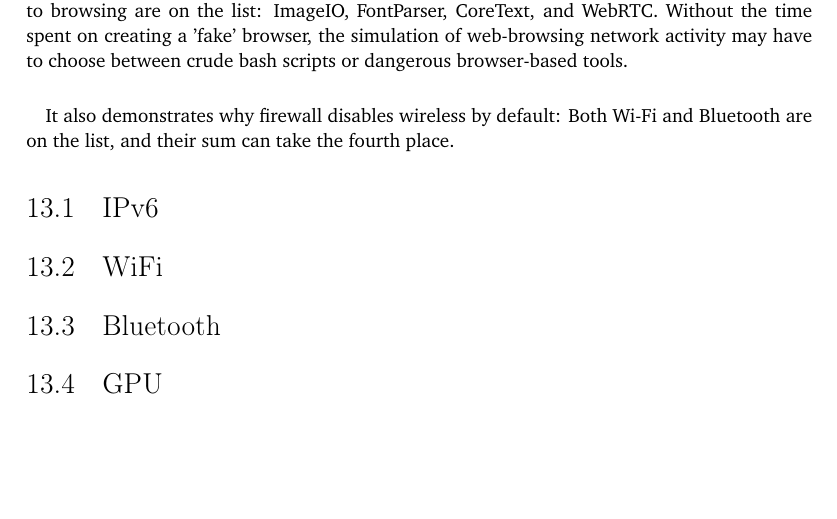
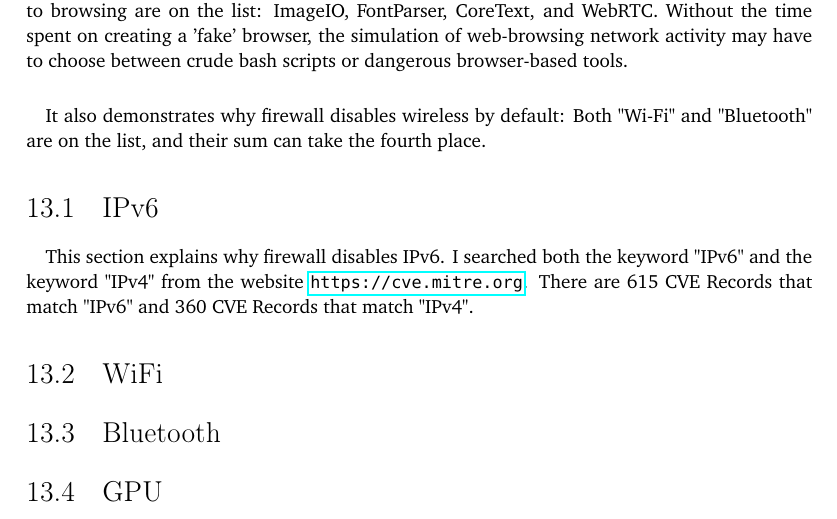
Before and after one commit to YongBinnnnnnnnnnnnnnnnnnnnnnnnnnnnnnnnn/hood, a LaTeX thesis (paper/paper.tex): part of page 58 of 69, cut so that both start at the same text, the shorter picture padded with empty space. Compiled offline with pdfLaTeX.

Commit message:
Update paper.tex

```diff
--- a/paper/paper.tex
+++ b/paper/paper.tex
@@ -680,9 +680,12 @@ I collected texts of Apple security releases of its operating systems between Ja
 \paragraph{}
 The result explains how dangerous a browser could be: WebKit, the underlying engine of Safari is the top 1 on the list, the browser Safari itself is the 9th place, and many things related to browsing are on the list: ImageIO, FontParser, CoreText, and WebRTC. Without the time spent on creating a 'fake' browser, the simulation of web-browsing network activity may have to choose between crude bash scripts or dangerous browser-based tools.
 \paragraph{}
-It also demonstrates why firewall disables wireless by default: Both Wi-Fi and Bluetooth are on the list, and their sum can take the fourth place.
+It also demonstrates why firewall disables wireless by default: Both "Wi-Fi" and "Bluetooth" are on the list, and their sum can take the fourth place.
 
 \section{IPv6}
+\paragraph{}
+This section explains why firewall disables IPv6. I searched both the keyword "IPv6" and the keyword "IPv4" from the website \url{https://cve.mitre.org}. There are 615 CVE Records that match "IPv6" and 360 CVE Records that match "IPv4".
+
 \section{WiFi}
 \section{Bluetooth}
 \section{GPU}
```
